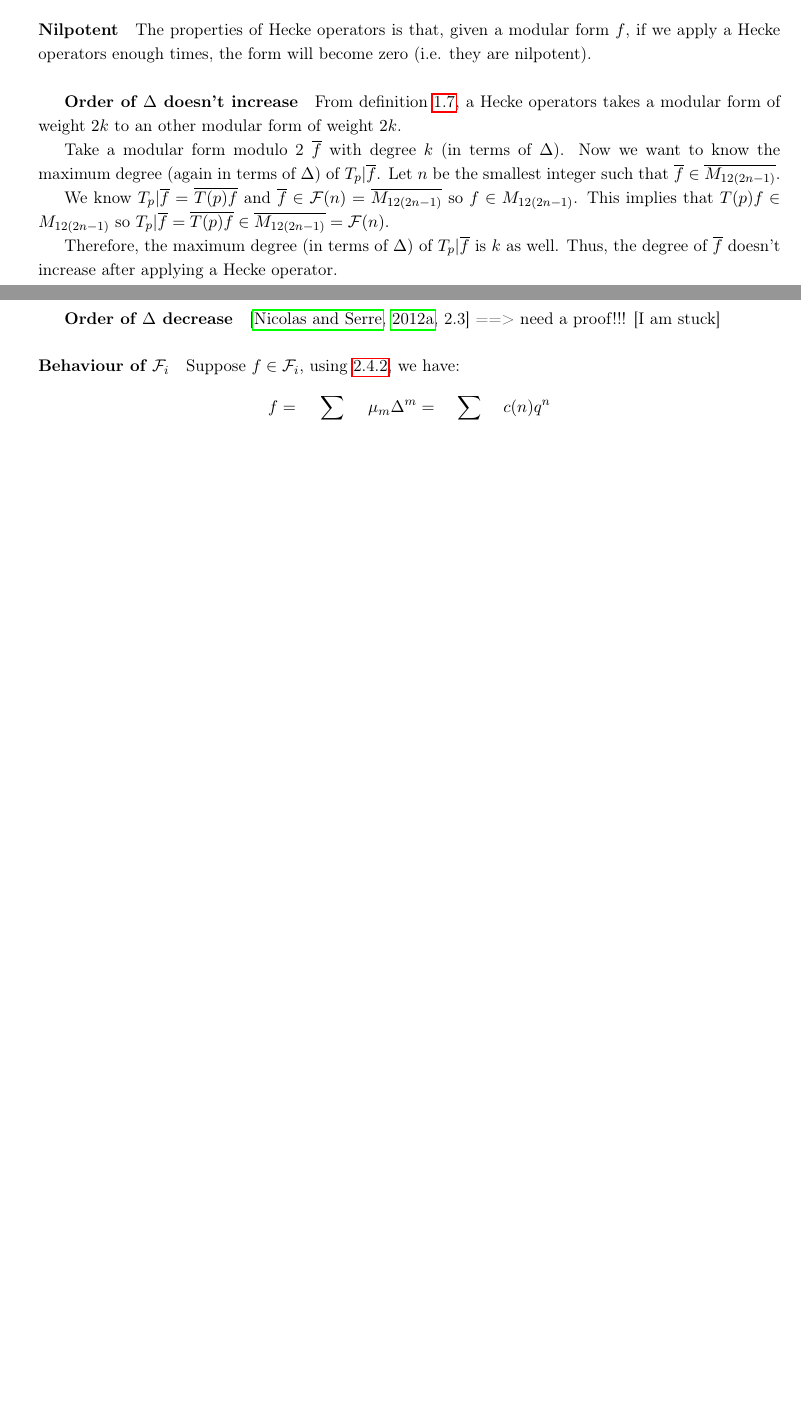
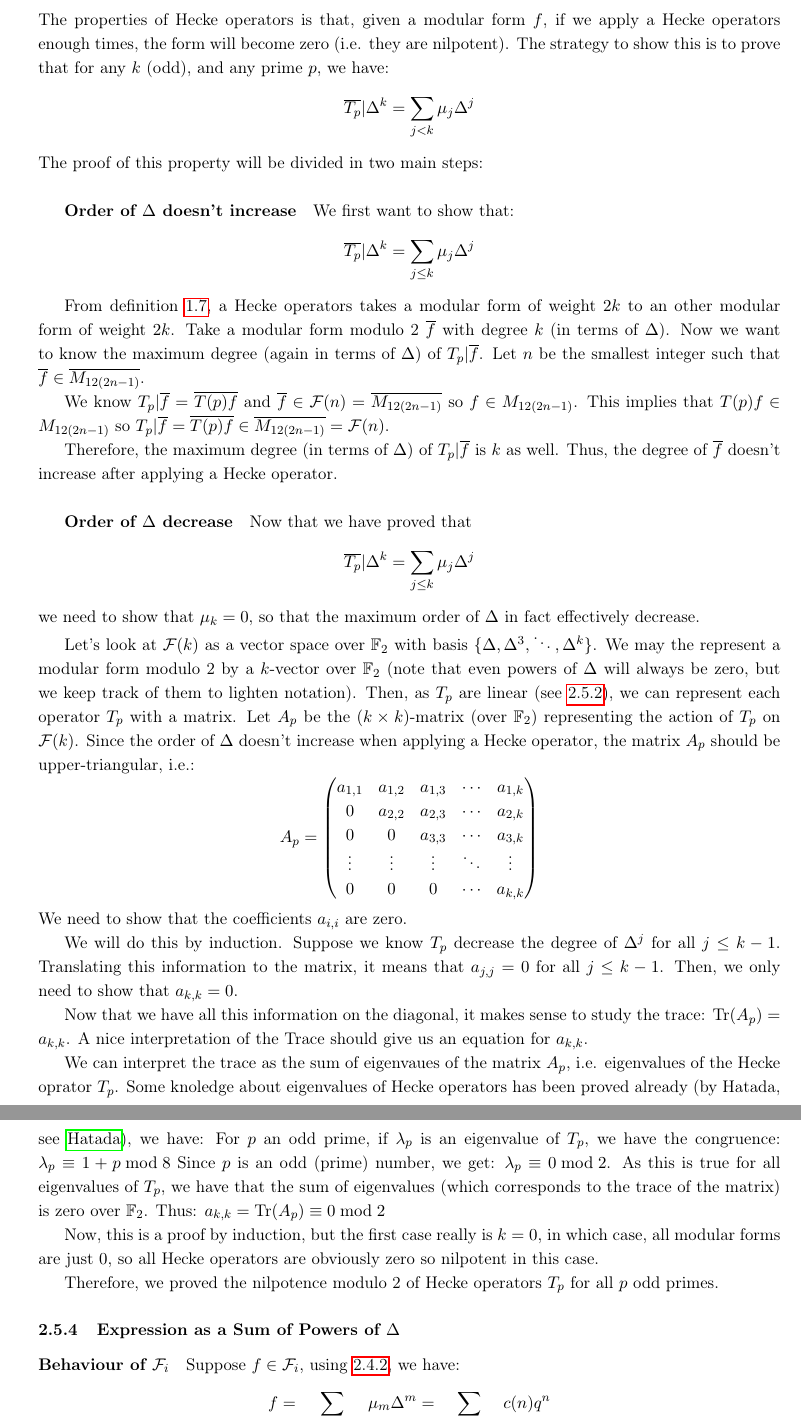
Before and after one commit to pauldubois98/MathematicalPaper_ModularForms, a LaTeX paper (main.tex, which reads ModularFormsModuloTwo.tex): two parts of pages 17 and 18 of 31 before the commit and two parts of pages 18 and 19 of 23 after it, joined at a grey line, cut so that both start at the same text, the shorter picture padded with empty space. Compiled offline with pdfLaTeX.

Commit message:
added nilpotence proof

```diff
--- a/ModularFormsModuloTwo.tex
+++ b/ModularFormsModuloTwo.tex
@@ -609,4 +609,3 @@ Therefore, the Hecke operators modulo 2 commute.
 This, as well, was not clear form definition.
 It will be very convenient for future calculations.
 
-\paragraph{Nilpotent}
@@ -613,8 +624,17 @@ It will be very convenient for future calculations.
 The properties of Hecke operators is that, given a modular form $f$, if we apply a Hecke operators enough times, the form will become zero (i.e. they are nilpotent).
+The strategy to show this is to prove that for any $k$ (odd), and any prime $p$, we have:
+$$
+\overline{T_p}| \Delta^k = \sum_{j < k} \mu_j \Delta^j
+$$
+The proof of this property will be divided in two main steps:
 
 \subparagraph{Order of $\Delta$ doesn't increase}
+We first want to show that:
+$$
+\overline{T_p}| \Delta^k = \sum_{j \leq k} \mu_j \Delta^j
+$$
+
 From definition \ref{DefHeckeOperators}, a Hecke operators takes a modular form of weight $2k$ to an other modular form of weight $2k$.
-
 Take a modular form modulo 2 $\overline{f}$ with degree $k$ (in terms of $\Delta$).
 Now we want to know the maximum degree (again in terms of $\Delta$) of $T_p|\overline{f}$.
 Let $n$ be the smallest integer such that $\overline{f} \in \overline{M_{12(2n-1)}}$.
@@ -626,12 +646,55 @@ Therefore, the maximum degree (in terms of $\Delta$) of $T_p|\overline{f}$ is $k
 Thus, the degree of $\overline{f}$ doesn't increase after applying a Hecke operator.
 
 \subparagraph{Order of $\Delta$ decrease}
+%Serre's "proof"
+%\cite[2.3]{OrdreNilpotenceOperateurHecke}
 \label{orderDecrease}
-%[find a proof!]
-\cite[2.3]{OrdreNilpotenceOperateurHecke}
-==> need a proof!!!
-[I am stuck]
+Now that we have proved that
+$$
+\overline{T_p}| \Delta^k = \sum_{j \leq k} \mu_j \Delta^j
+$$
+we need to show that $\mu_k = 0$, so that the maximum order of $\Delta$ in fact effectively decrease.
 
+Let's look at $\mathcal{F}(k)$ as a vector space over $\F_2$ with basis $\{ \Delta, \Delta^3, \ddots, \Delta^k \}$.
+We may the represent a modular form modulo 2 by a $k$-vector over $\F_2$ (note that even powers of $\Delta$ will always be zero, but we keep track of them to lighten notation).
+Then, as $T_p$ are linear (see \ref{HekeLinear}), we can represent each operator $T_p$ with a matrix.
+Let $A_p$ be the $(k \times k)$-matrix (over $\F_2$) representing the action of $T_p$ on $\mathcal{F}(k)$.
+Since the order of $\Delta$ doesn't increase when applying a Hecke operator, the matrix $A_p$ should be upper-triangular, i.e.:
+$$
+A_p =
+\begin{pmatrix}
+a_{1,1} & a_{1,2} & a_{1,3} & \cdots & a_{1,k} \\
+   0    & a_{2,2} & a_{2,3} & \cdots & a_{2,k} \\
+   0    &    0    & a_{3,3} & \cdots & a_{3,k} \\
+\vdots  & \vdots  & \vdots  & \ddots & \vdots  \\
+   0    &    0    &    0    & \cdots & a_{k,k}
+\end{pmatrix}
+$$
+We need to show that the coefficients $a_{i,i}$ are zero.
+
+We will do this by induction.
+Suppose we know $T_p$ decrease the degree of $\Delta^j$ for all $j \leq k-1$.
+Translating this information to the matrix, it means that $a_{j,j}=0$ for all $j \leq k-1$.
+Then, we only need to show that $a_{k,k}=0$.
+
+Now that we have all this information on the diagonal, it makes sense to study the trace:
+$\Tr{A_p} = a_{k,k}$.
+A nice interpretation of the Trace should give us an equation for $a_{k,k}$.
+
+We can interpret the trace as the sum of eigenvaues of the matrix $A_p$, i.e. eigenvalues of the Hecke oprator $T_p$.
+Some knoledge about eigenvalues of Hecke operators has been proved already (by Hatada, see \cite{EigenvaluesOfHeckeOperators}), we have:
+For $p$ an odd prime, if $\lambda_p$ is an eigenvalue of $T_p$, we have the congruence: $\lambda_p \equiv 1+p \bmod 8$
+Since $p$ is an odd (prime) number, we get: $\lambda_p \equiv 0 \bmod 2$.
+As this is true for all eigenvalues of $T_p$, we have that the sum of eigenvalues (which corresponds to the trace of the matrix) is zero over $\F_2$.
+Thus:
+%$a_{k,k} = \Tr{A_p} = \sum_{j} \lambda_{p,j} \equiv 0 \bmod 2$
+$a_{k,k} = \Tr{A_p} \equiv 0 \bmod 2$
+
+Now, this is a proof by induction, but the first case really is $k=0$, in which case, all modular forms are just $0$, so all Hecke operators are obviously zero so nilpotent in this case.
+
+Therefore, we proved the nilpotence modulo 2 of Hecke operators $T_p$ for all $p$ odd primes.
+
+\subsubsection{Expression as a Sum of Powers of $\Delta$}
 \paragraph{Behaviour of $\mathcal{F}_i$}
 Suppose $f \in \mathcal{F}_i$, using \ref{ObservationsMod8}, we have:
 $$
--- a/main.tex
+++ b/main.tex
@@ -74,6 +74,9 @@
 \newcommand{\Image}[1]{\text{Im}(#1)}
 \newcommand{\Gal}[1]{\text{Gal}(#1)}
 \newcommand{\Frob}[2]{\text{Frob}_{#1}(#2)}
+\newcommand{\Tr}[1]{\text{Tr}(#1)}
+\newcommand{\Det}[1]{\text{Det}(#1)}
+
 
 
 %opening
```
Also changed, not shown: references.bib (+8 -0 lines), main.pdf, ModularFormsModuloTwo.tex (24 more changed lines), main.tex (6 more changed lines).
